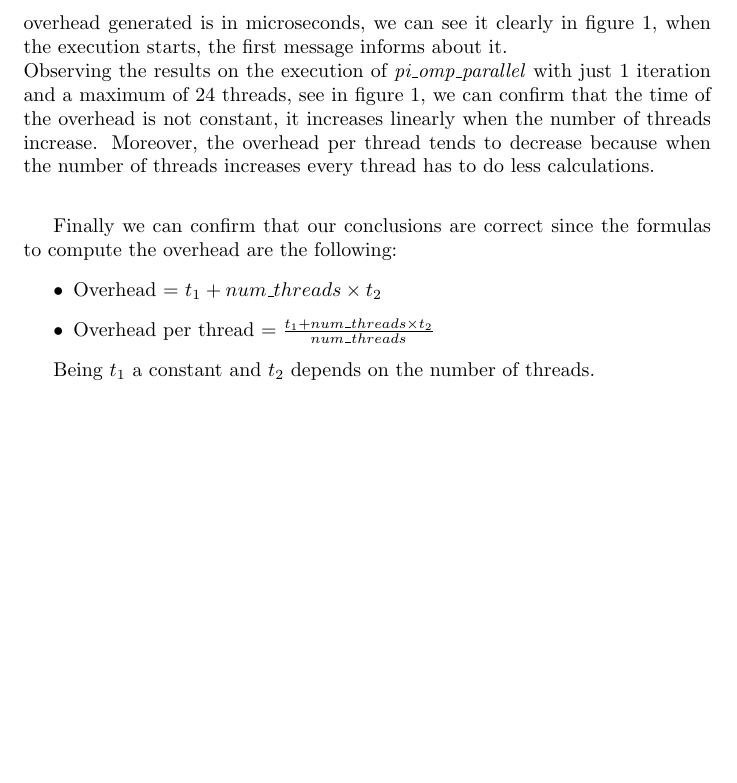
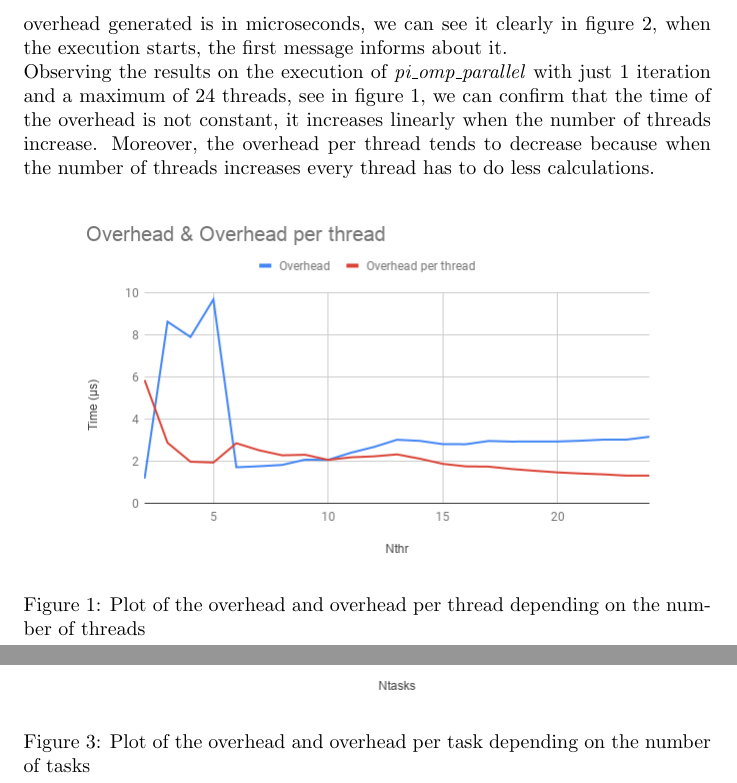
Before and after one commit to adriacabeza/PAR, a LaTeX document (LAB2/deliverable.tex): part of page 14 of 17 before the commit and two parts of pages 14 and 16 of 17 after it, the two joined at a grey line, cut so that both start at the same text, the shorter picture padded with empty space. Compiled offline with pdfLaTeX.

Commit message:
added those nasty plots and finished the overheads parts

```diff
--- a/LAB2/deliverable.tex
+++ b/LAB2/deliverable.tex
@@ -394,17 +407,15 @@ In this part we will learn about the thread creation and termination overhead an
 \medskip
 In the results of the execution we can see that the order of magnitude of the overhead generated is in microseconds, we can see it clearly in figure \ref{piqueue}, when the execution starts, the first message informs about it.
 \\
-Observing the results on the execution of \textit{pi\_omp\_parallel} with just 1 iteration and a maximum of 24 threads, see in figure \ref{piqueue}, we can confirm that the time of the overhead is not constant, it increases linearly when the number of threads increase. Moreover, the overhead per thread tends to decrease because when the number of threads increases every thread has to do less calculations.
-\\
-\medskip
+Observing the results on the execution of \textit{pi\_omp\_parallel} with just 1 iteration and a maximum of 24 threads, see in figure \ref{overheadplot1}, we can confirm that the time of the overhead is not constant, it increases linearly when the number of threads increase. Moreover, the overhead per thread tends to decrease because when the number of threads increases every thread has to do less calculations.
 
-Finally we can confirm that our conclusions are correct since the formulas to compute the overhead are the following:
-\begin{itemize}
-\item Overhead = $t_1 + num\_threads \times t_2$
-\item Overhead per thread $= \frac{t_1+num\_threads\times t_2}{num\_threads}$
-\end{itemize}
+\begin{figure}[H]
+\centering
+\includegraphics[scale=0.5]{images/thread.png}
+\caption{Plot of the overhead and overhead per thread depending on the number of threads}
+\label{overheadplot1}
+\end{figure}
 
-Being $t_1$ a constant and $t_2$ depends on the number of threads.
 
 \begin{figure}[H]
 \begin{lstlisting}[frame=single]
@@ -455,5 +466,14 @@ Observing the results on the execution of \textit{pi\_omp\_tasks} with 10 iterat
 \\
 \bigskip
+
+\begin{figure}[H]
+\centering
+\includegraphics[scale=0.5]{images/task.png}
+\caption{Plot of the overhead and overhead per task depending on the number of tasks}
+\label{overheadplot2}
+\end{figure}
+
+
 
 \begin{figure}[H]
 \begin{lstlisting}[frame=single]
```
Also changed, not shown: LAB2/deliverable.pdf, LAB2/images/task.png (added), LAB2/images/thread.png (added), LAB2/deliverable.tex (19 more changed lines), 4 other files.
